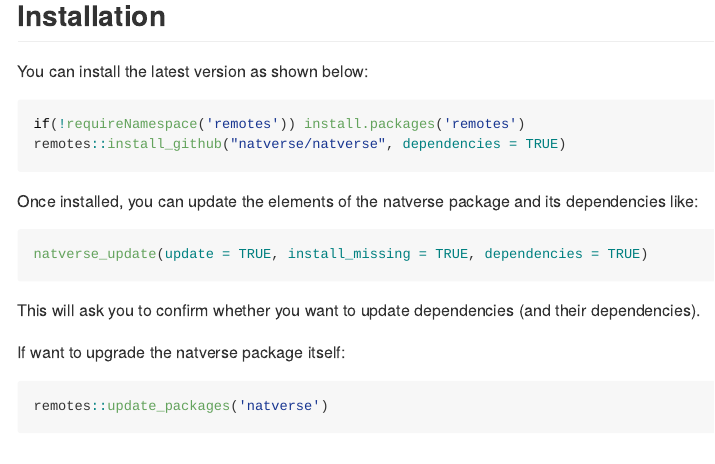
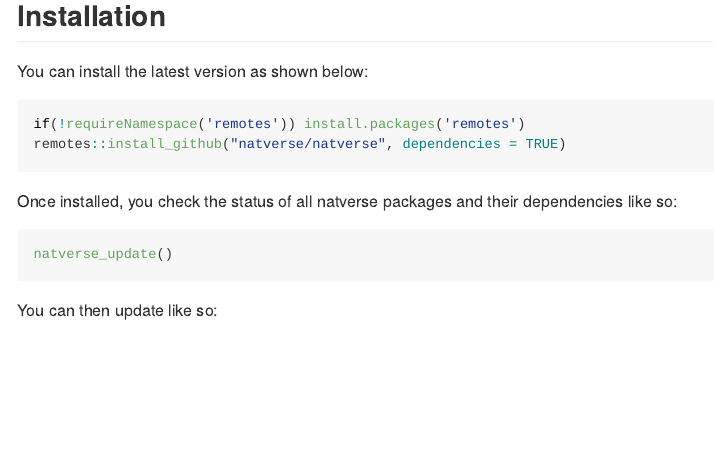
Before and after one commit to natverse/natverse, an R Markdown document (README.Rmd): the page in a window 1100 px wide, from 200 px down. The pictures show the output file README.md that the author committed with the source, drawn offline in the style of GitHub; long lines of code are wrapped; badge pictures from the web are left out.

Commit message:
Doc updates

````diff
--- a/README.Rmd
+++ b/README.Rmd
@@ -34,12 +34,18 @@ if(!requireNamespace('remotes')) install.packages('remotes')
 remotes::install_github("natverse/natverse", dependencies = TRUE)
 ```
 
-Once installed, you can update the elements of the natverse package and its dependencies like:
+Once installed, you check the status of all natverse packages and their
+dependencies like so:
+
+```r
+natverse_update()
+```
+
+You can then update like so:
 
 ```r
 natverse_update(update = TRUE)
 ```
-This will ask you to confirm whether you want to update dependencies (and their dependencies).
 
 However, if you are in a hurry and want to save time from the questions use like below:
 
````
Also changed, not shown: R/update.R (+41 -27 lines), README.md, 1 other file.
